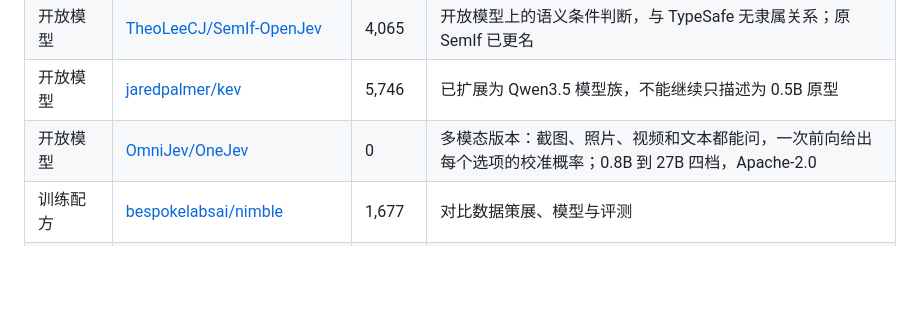
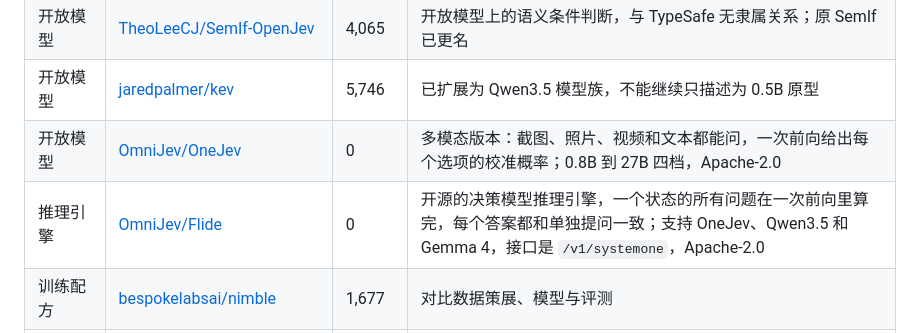
Before and after one commit to Promethe-us/awesome-jev, a Markdown page: README.md, the part around the change. Rendered like a GitHub page; blank space fills up the shorter version.

Commit message:
新增 Flide

```diff
--- a/README.md
+++ b/README.md
@@ -290,6 +290,7 @@ Jev 返回概率与类型化 decision；真正的 **permission、authentication
 | 开放模型 | [TheoLeeCJ/SemIf-OpenJev](https://github.com/TheoLeeCJ/SemIf-OpenJev) | 4,065 | 开放模型上的语义条件判断，与 TypeSafe 无隶属关系；原 SemIf 已更名 |
 | 开放模型 | [jaredpalmer/kev](https://github.com/jaredpalmer/kev) | 5,746 | 已扩展为 Qwen3.5 模型族，不能继续只描述为 0.5B 原型 |
 | 开放模型 | [OmniJev/OneJev](https://github.com/OmniJev/OneJev) | 0 | 多模态版本：截图、照片、视频和文本都能问，一次前向给出每个选项的校准概率；0.8B 到 27B 四档，Apache-2.0 |
+| 推理引擎 | [OmniJev/Flide](https://github.com/OmniJev/Flide) | 0 | 开源的决策模型推理引擎，一个状态的所有问题在一次前向里算完，每个答案都和单独提问一致；支持 OneJev、Qwen3.5 和 Gemma 4，接口是 `/v1/systemone`，Apache-2.0 |
 | 训练配方 | [bespokelabsai/nimble](https://github.com/bespokelabsai/nimble) | 1,677 | 对比数据策展、模型与评测 |
 | 训练实现 | [TianyuCodings/NanoJev](https://github.com/TianyuCodings/NanoJev) | 2,103 | 小型训练管线；独立实现而非官方权重 |
 | Agent 评测 | [danielgshea/jev-as-a-judge](https://github.com/danielgshea/jev-as-a-judge) | 79 | 可检查实验设计，严格区分重复次数和样本数 |
```
